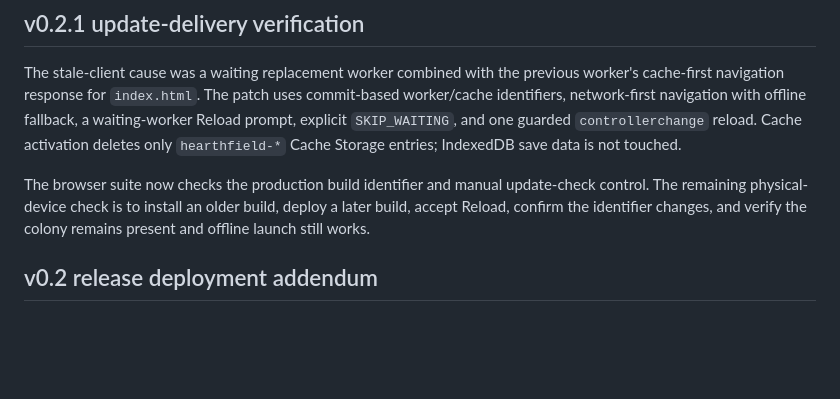
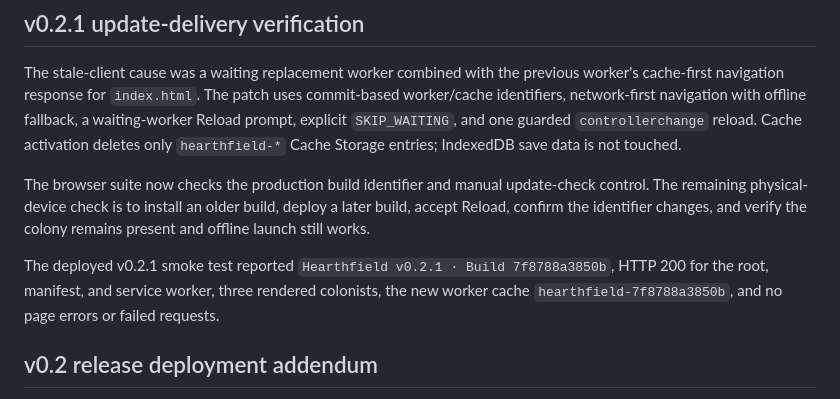
Before and after one commit to SNeil-Tas/hearthfield, a Markdown page: docs/VERIFICATION.md, the part around the change. Rendered like a GitHub page; blank space fills up the shorter version.

Commit message:
Record v0.2.1 verification

```diff
--- a/docs/VERIFICATION.md
+++ b/docs/VERIFICATION.md
@@ -89,6 +89,8 @@ The stale-client cause was a waiting replacement worker combined with the previo
 
 The browser suite now checks the production build identifier and manual update-check control. The remaining physical-device check is to install an older build, deploy a later build, accept Reload, confirm the identifier changes, and verify the colony remains present and offline launch still works.
 
+The deployed v0.2.1 smoke test reported `Hearthfield v0.2.1 · Build 7f8788a3850b`, HTTP 200 for the root, manifest, and service worker, three rendered colonists, the new worker cache `hearthfield-7f8788a3850b`, and no page errors or failed requests.
+
 ## v0.2 release deployment addendum
 
 Pages run [35311555660](https://github.com/SNeil-Tas/hearthfield/actions/runs/35311555660) deployed the v0.2 build successfully. A live Playwright smoke test returned HTTP 200, rendered three colonists, loaded the manifest and service worker with HTTP 200, detected relative hashed assets, and reported no page errors or failed requests.
```
Also changed, not shown: IMPLEMENTATION_STATUS.md (+1 -1 lines).
